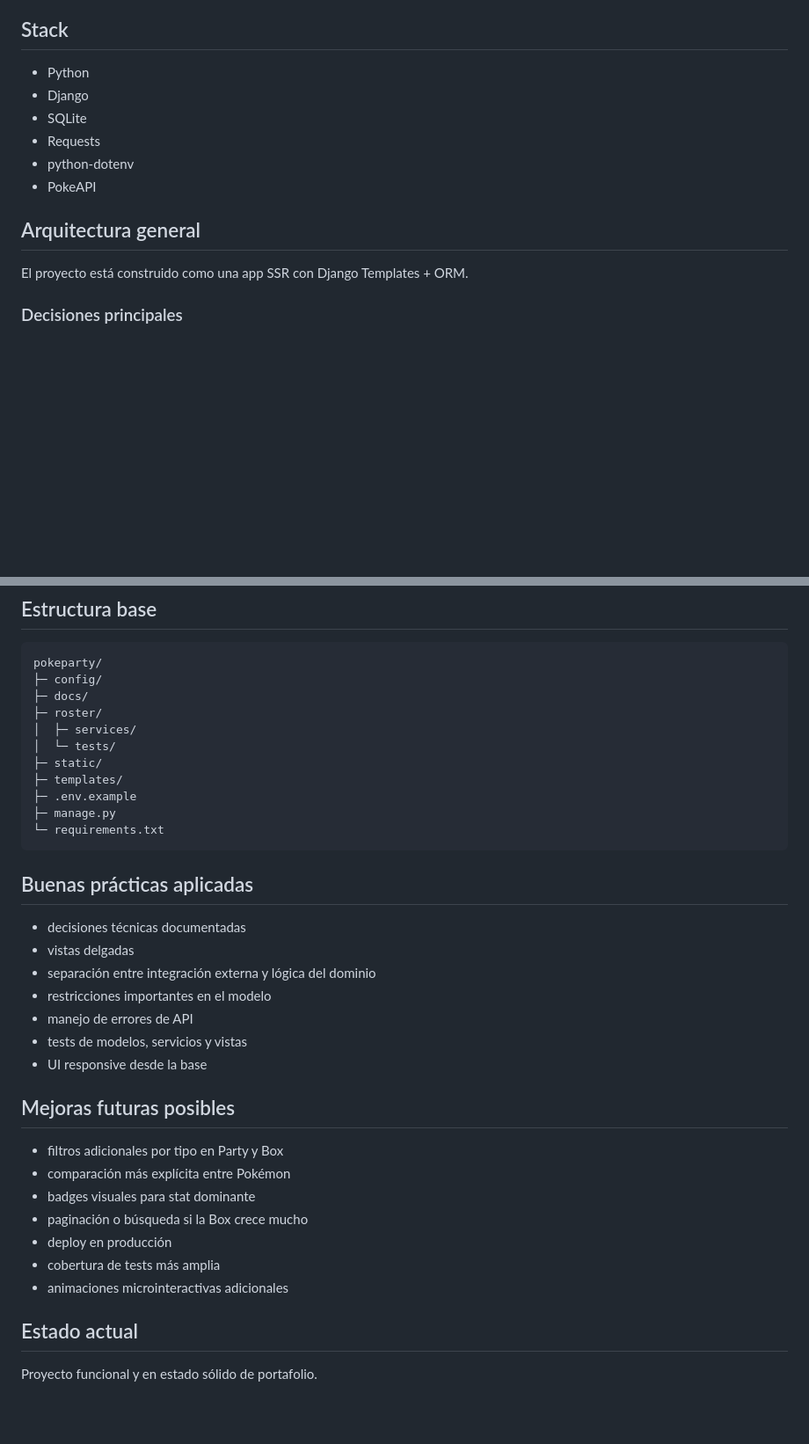
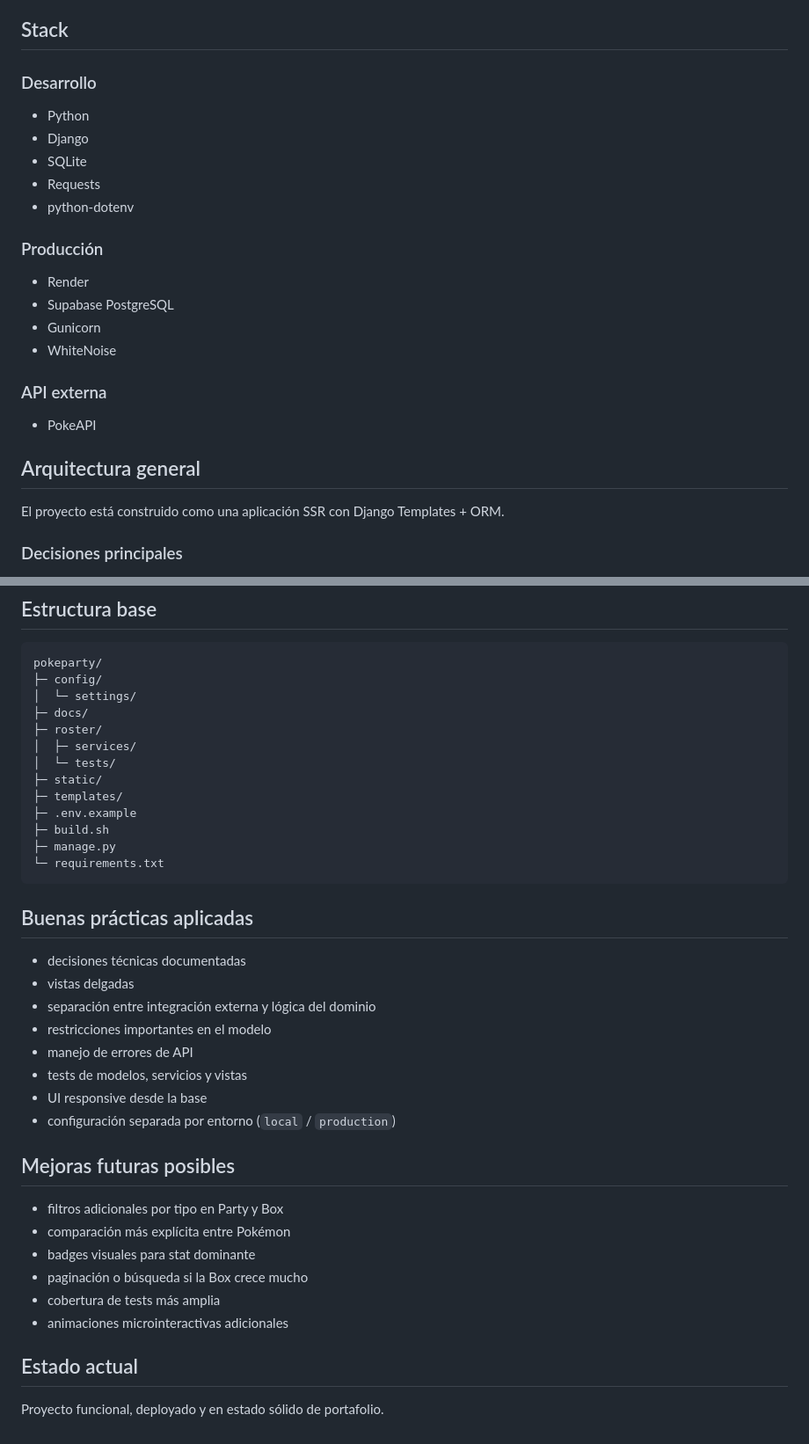
Before and after one commit to raulantonino/pokeparty, a Markdown page: README.md, 2 parts joined by grey strips. Shown at 88% size. Drawn GitHub-style; blank space fills up the shorter version.

Commit message:
docs(project): update github readme with deployed version

````diff
--- a/README.md
+++ b/README.md
@@ -19,16 +23,25 @@ La aplicación permite:
 
 ## Stack
 
+### Desarrollo
 - Python
 - Django
 - SQLite
 - Requests
 - python-dotenv
+
+### Producción
+- Render
+- Supabase PostgreSQL
+- Gunicorn
+- WhiteNoise
+
+### API externa
 - PokeAPI
 
 ## Arquitectura general
 
-El proyecto está construido como una app SSR con Django Templates + ORM.
+El proyecto está construido como una aplicación SSR con Django Templates + ORM.
 
 ### Decisiones principales
 
@@ -165,6 +180,7 @@ python manage.py test roster.tests -v 2
 ```text
 pokeparty/
 ├─ config/
+│  └─ settings/
 ├─ docs/
 ├─ roster/
 │  ├─ services/
@@ -172,6 +188,7 @@ pokeparty/
 ├─ static/
 ├─ templates/
 ├─ .env.example
+├─ build.sh
 ├─ manage.py
 └─ requirements.txt
 ```
@@ -185,6 +202,7 @@ pokeparty/
 - manejo de errores de API
 - tests de modelos, servicios y vistas
 - UI responsive desde la base
+- configuración separada por entorno (`local` / `production`)
 
 ## Mejoras futuras posibles
 
@@ -192,10 +210,9 @@ pokeparty/
 - comparación más explícita entre Pokémon
 - badges visuales para stat dominante
 - paginación o búsqueda si la Box crece mucho
-- deploy en producción
 - cobertura de tests más amplia
 - animaciones microinteractivas adicionales
 
 ## Estado actual
 
-Proyecto funcional y en estado sólido de portafolio.
+Proyecto funcional, deployado y en estado sólido de portafolio.
````
Also changed, not shown: other parts of README.md (+7 -1 lines).
